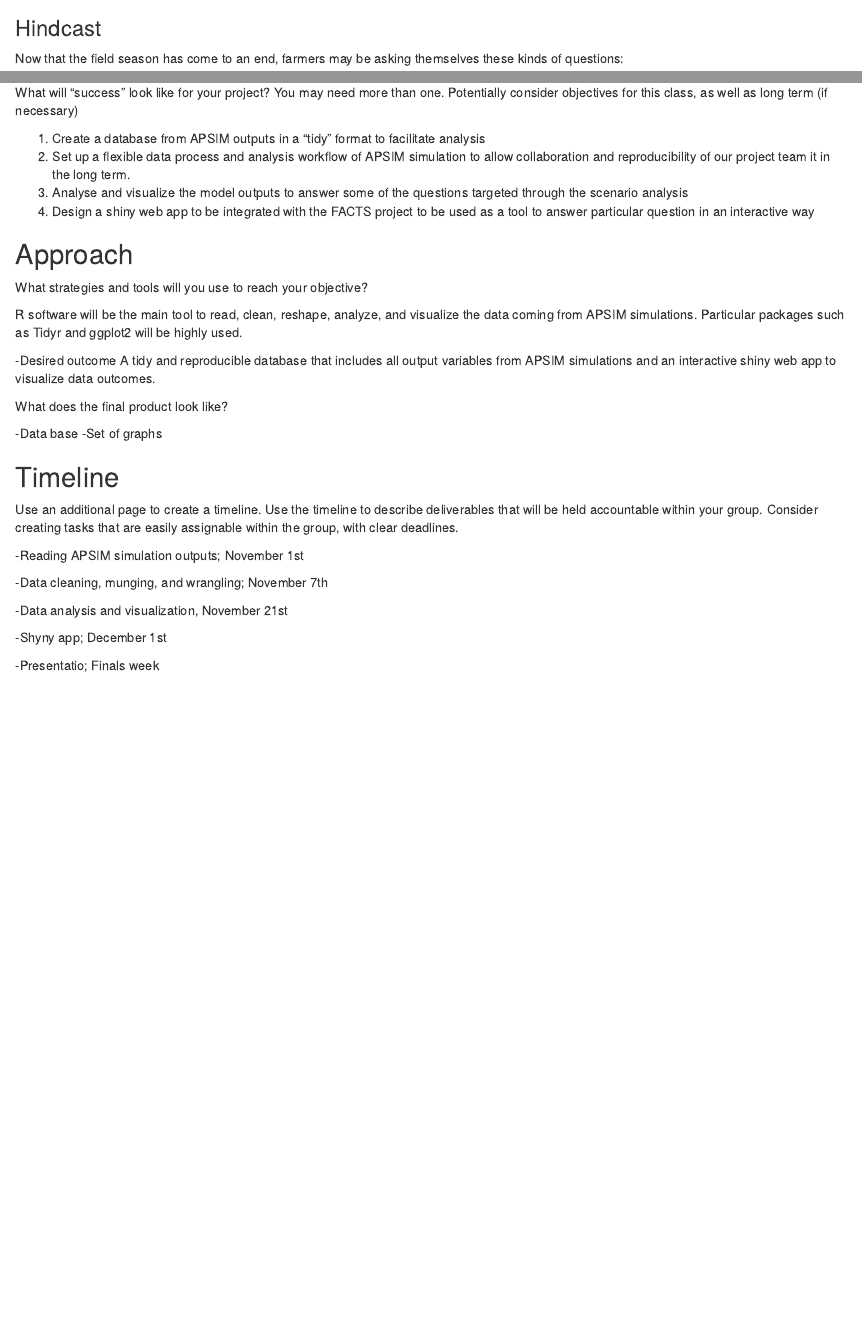
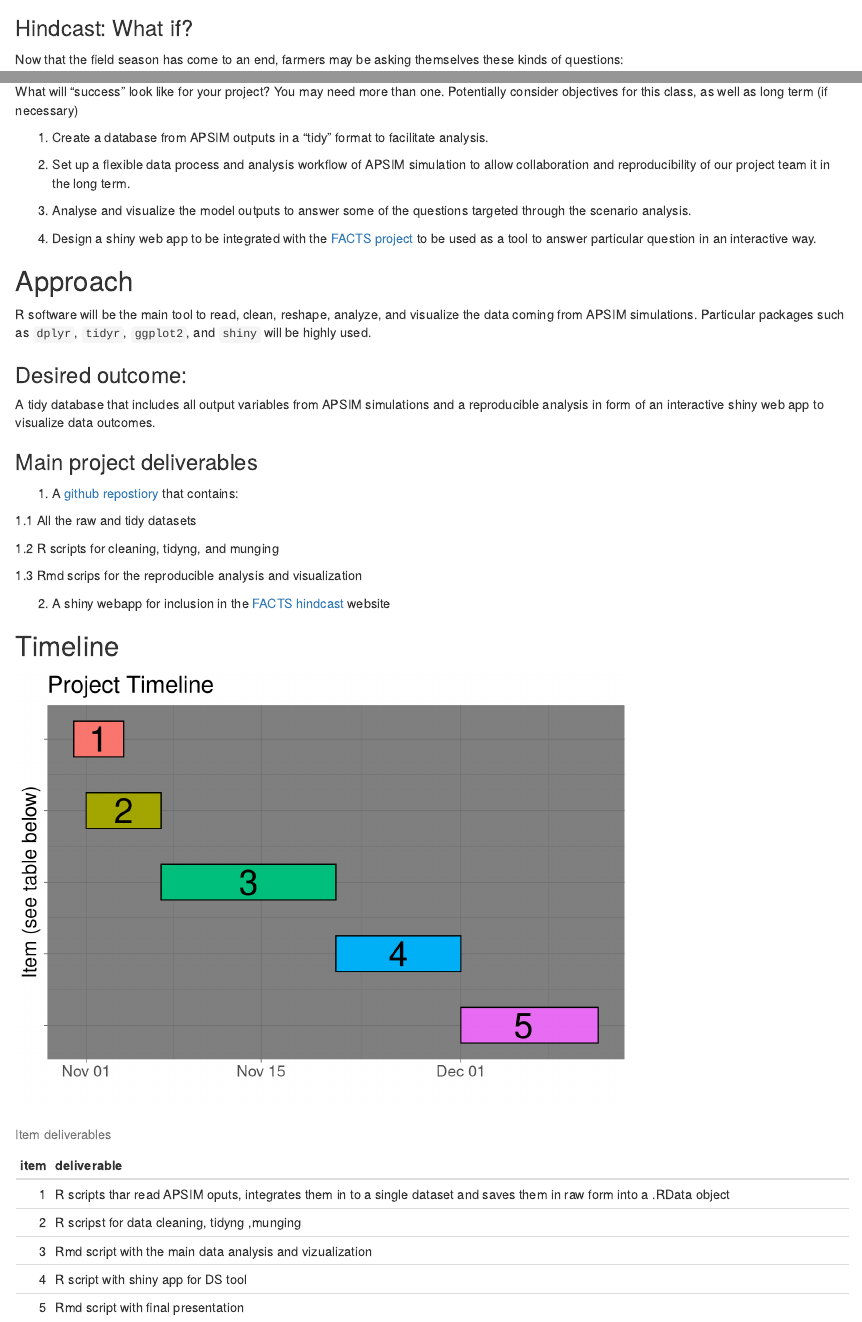
Before and after one commit to laila1986/Agro590_project, an R Markdown document (proposal.Rmd): the page in a window 1100 px wide, from 860 px down before the commit and from 1460 px down after it, so that both start at the same text, and a second part further down, joined at a grey line. Rendered offline with R 4.5, knitr and Pandoc, with nearby package versions; both versions are drawn in the output format of the newer one.

Commit message:
changes and timeline in proposal

````diff
--- /dev/null
+++ b/data/timeline.csv
@@ -0,0 +1,6 @@
+item,start,end,deliverable
+1,10/31/16,11/4/16,"R scripts thar read APSIM oputs, integrates them in to a single dataset and saves them in raw form into a .RData object"
+2,11/1/16,11/7/16,"R scripst for data cleaning, tidyng ,munging"
+3,11/7/16,11/21/16,Rmd script with the main data analysis and vizualization
+4,11/21/16,12/1/16,R script with shiny app for DS tool
+5,12/1/16,12/12/16,Rmd script with final presentation
--- a/proposal.Rmd
+++ b/proposal.Rmd
@@ -2,7 +2,7 @@
 title: "Project Proposal"
 author: "Laila Puntel and Rafael Martinez-Feria"
 date: "October 25, 2016"
-output: pdf_document
+output: html_document
 ---
 
 # Reproducible workflow in building an interactive agricultural extension tool
@@ -27,5 +28,5 @@ The in-season workflow worked something like this: 1) We seted up model calibrat
 
-### Hindcast
+### Hindcast: What if?
 
 Now that the field season has come to an end, farmers may be asking themselves these kinds of questions:
 
@@ -48,37 +49,55 @@ What will “success” look like for your project?
 You may need more than one.
 Potentially consider objectives for this class, as well as long term (if necessary)
 
-1) Create a database from APSIM outputs in a "tidy" format to facilitate analysis
-2) Set up a flexible data process and analysis workflow of APSIM simulation to allow collaboration and reproducibility of our project team it in the long term.
-3) Analyse and visualize the model outputs to answer some of the questions targeted through the scenario analysis
-4) Design a shiny web app to be integrated with the FACTS project to be used as a tool to answer particular question in an interactive way
+1. Create a database from APSIM outputs in a "tidy" format to facilitate analysis.
+
+2. Set up a flexible data process and analysis workflow of APSIM simulation to allow collaboration and reproducibility of our project team it in the long term.
+
+3. Analyse and visualize the model outputs to answer some of the questions targeted through the scenario analysis.
+
+4. Design a shiny web app to be integrated with the [FACTS project](http://crops.extension.iastate.edu/facts/) to be used as a tool to answer particular question in an interactive way.
 
 ## Approach
 
-What strategies and tools will you use to reach your objective?
+R software will be the main tool to read, clean, reshape, analyze, and visualize the data coming from APSIM simulations. Particular packages such as `dplyr`, `tidyr`, `ggplot2`, and `shiny` will be highly used.
 
-R software will be the main tool to read, clean, reshape, analyze, and visualize the data coming from APSIM simulations. Particular packages such as Tidyr and ggplot2 will be highly used.
-
--Desired outcome
-A  tidy and reproducible database that includes all output variables from APSIM simulations and an interactive shiny web app to visualize data outcomes.
+### Desired outcome:
+A  tidy database that includes all output variables from APSIM simulations and a reproducible analysis in form of an interactive shiny web app to visualize data outcomes.
 
 
-What does the final product look like?
+### Main project deliverables
 
--Data base
--Set of graphs
+1. A [github repostiory](https://github.com/laila1986/Agro590_project) that contains:
+
+  1.1 All the raw and tidy datasets
+
+  1.2 R scripts for cleaning, tidyng, and munging
+
+  1.3 Rmd scrips for the reproducible analysis and visualization
+
+2. A shiny webapp for inclusion in the [FACTS hindcast](http://crops.extension.iastate.edu/facts/end-season-evaluation) website
 
 ## Timeline
 
-Use an additional page to create a timeline. Use the timeline to describe deliverables that will be held accountable within your group. Consider creating tasks that are easily assignable within the group, with clear deadlines.
+```{r, echo=FALSE, message=FALSE}
+require(ggplot2)
+
+timeline <- read.csv("data/timeline.csv")
+timeline$start <- as.Date(timeline$start, format = "%m/%d/%y")
+timeline$end <- as.Date(timeline$end, format = "%m/%d/%y")
+timeline$mid <- timeline$start + floor((timeline$end-timeline$start)/2)
+
+# Timeline chart
+ggplot(data=timeline) +
+  geom_rect(aes(ymin = item-0.25, ymax = item + 0.25, xmin=start, xmax=end, fill=as.factor(item)),colour="black") +
+  geom_text(aes(y=item, x=mid, label=item), size=10) +
+  labs(y="Item (see table below)", title = "Project Timeline", x="") +
+  scale_y_reverse() +
+  theme_dark() + theme(legend.position = "none",
+                       text = element_text(size=16),
+                       axis.text.y = element_blank())
 
 
--Reading APSIM simulation outputs; November 1st
+knitr::kable(dplyr::select(timeline,item, deliverable),caption = "Item deliverables")
 
--Data cleaning, munging, and wrangling; November 7th
-
--Data analysis and visualization, November 21st
-
--Shyny app; December 1st
-
--Presentatio; Finals week
+```
````
Also changed, not shown: proposal.Rmd (11 more changed lines).
